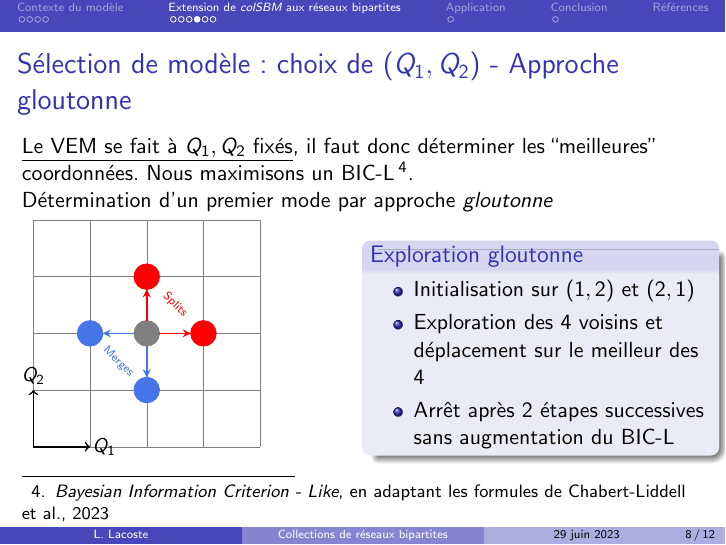
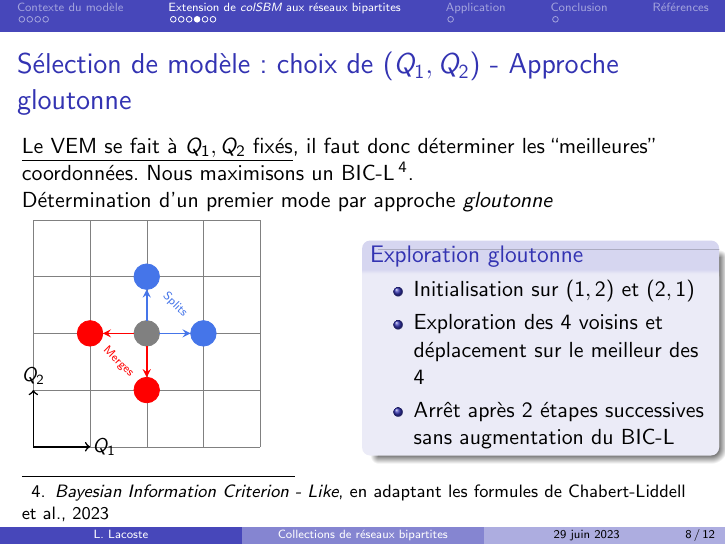
Before and after one commit to Polarolouis/rapport-CEI-MIA-2023, LaTeX slides (presentation.tex): page 9 of 22. Compiled offline with pdfLaTeX.

Commit message:
Changing colors for coherence

```diff
--- a/presentation.tex
+++ b/presentation.tex
@@ -586,22 +586,22 @@
             \begin{tikzpicture}
                 \draw[step=1cm, help lines] (-2,-2) grid (2,2);
                 \draw[fill=gray, draw=gray] (0,0) circle [radius=0.225cm];
-                \draw[fill=red, draw=red] (1,0) circle [radius=0.225cm];
-                \draw[fill=red, draw=red] (0,1) circle [radius=0.225cm];
-                \draw[fill=blueind, draw=blueind] (-1,0) circle [radius=0.225cm];
-                \draw[fill=blueind, draw=blueind] (0,-1) circle [radius=0.225cm];
+                \draw[fill=blueind, draw=blueind] (1,0) circle [radius=0.225cm];
+                \draw[fill=blueind, draw=blueind] (0,1) circle [radius=0.225cm];
+                \draw[fill=red, draw=red] (-1,0) circle [radius=0.225cm];
+                \draw[fill=red, draw=red] (0,-1) circle [radius=0.225cm];
 
                 % Légende
-                \node[font=\tiny, text justified,fill=none, rotate=-45] (Splits) at (0.5,0.5){{\color{red} Splits}};
-                \node[font=\tiny, text justified,fill=none, rotate=-45] (Merges) at (-0.5,-0.5){{\color{blueind} Merges}};
+                \node[font=\tiny, text justified,fill=none, rotate=-45] (Splits) at (0.5,0.5){{\color{blueind} Splits}};
+                \node[font=\tiny, text justified,fill=none, rotate=-45] (Merges) at (-0.5,-0.5){{\color{red} Merges}};
 
                 % Splitting
-                \draw[>=stealth,->,thick, draw=red] (0.225,0) -- +(0.55,0);
-                \draw[>=stealth,->,thick, draw=red] (0,0.225) -- +(0,0.55);
+                \draw[>=stealth,->,thick, draw=blueind] (0.225,0) -- +(0.55,0);
+                \draw[>=stealth,->,thick, draw=blueind] (0,0.225) -- +(0,0.55);
 
                 % Merging
-                \draw[>=stealth,->,thick, draw=blueind] (-0.225,0) -- +(-0.55,0);
-                \draw[>=stealth,->,thick, draw=blueind] (0,-0.225) -- +(0,-0.55);
+                \draw[>=stealth,->,thick, draw=red] (-0.225,0) -- +(-0.55,0);
+                \draw[>=stealth,->,thick, draw=red] (0,-0.225) -- +(0,-0.55);
 
                 % Axes
                 \draw[>=to,->,thick] (-2,-2) -- +(1,0);
```
Also changed, not shown: presentation.pdf.
